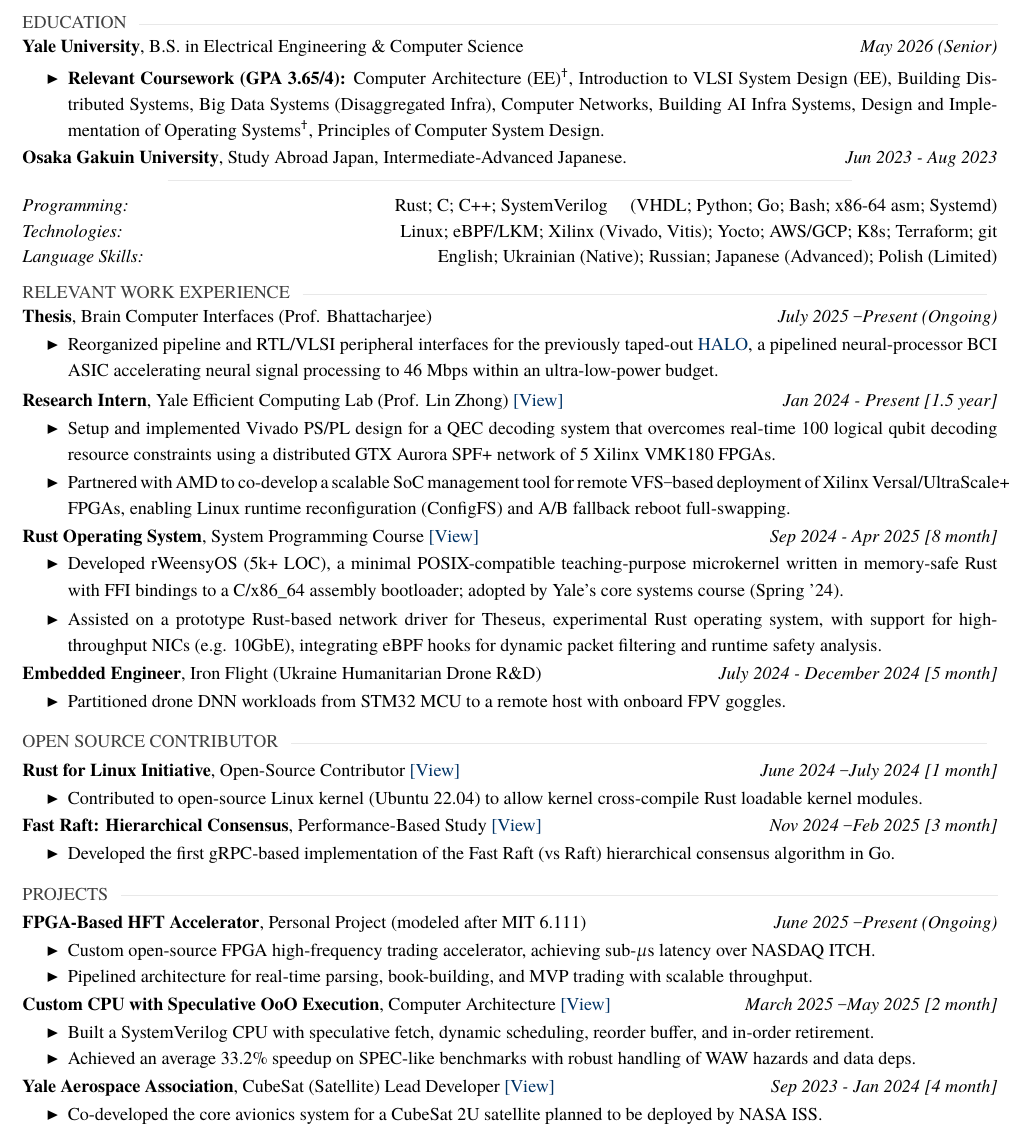
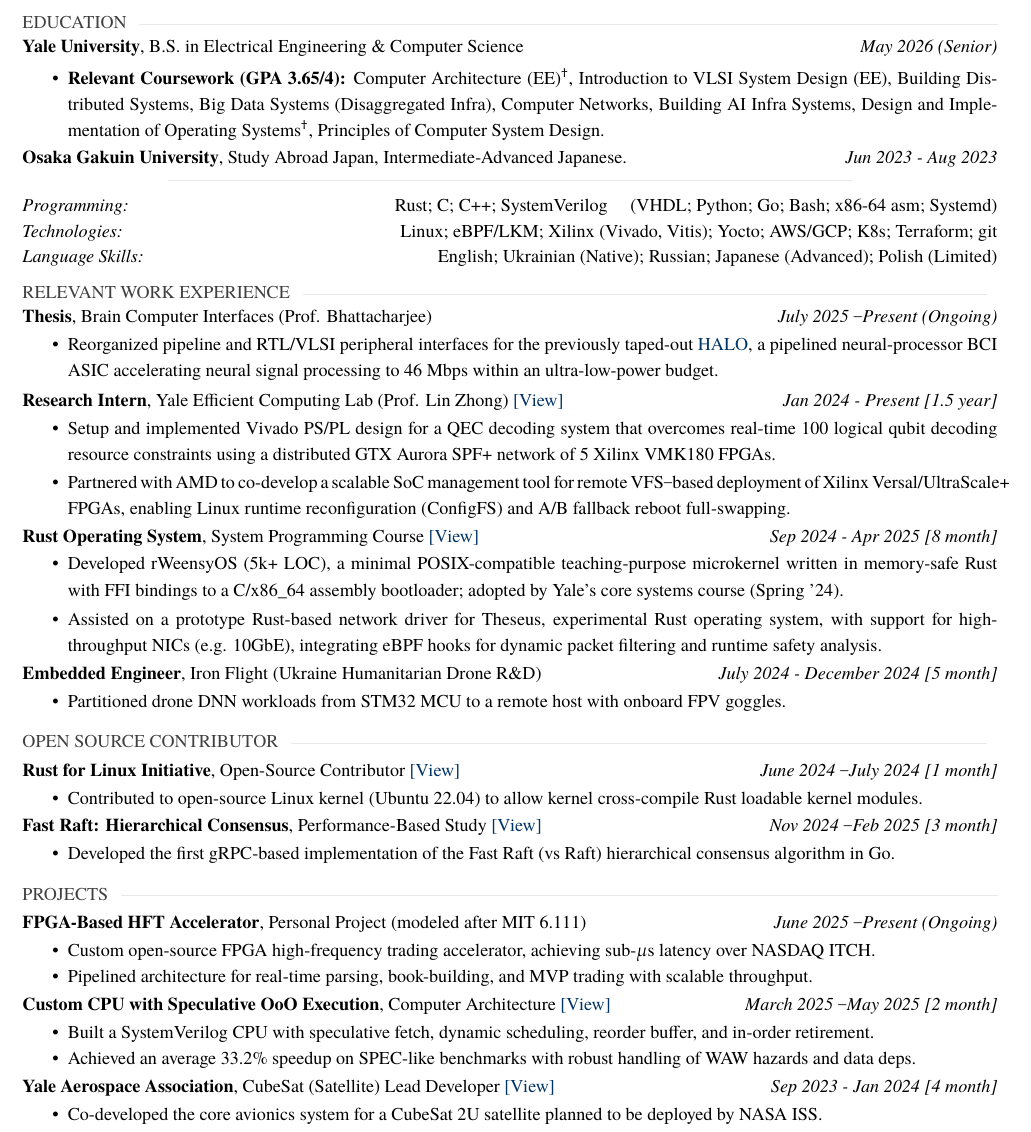
Before and after one commit to anton-mel/CV, a LaTeX document (main.tex): part of the page, cut so that both start at the same text. Compiled offline with XeLaTeX; a missing font is replaced by an installed copy or a similar font.

Commit message:
Updates from Overleaf

```diff
--- a/main.tex
+++ b/main.tex
@@ -51,7 +51,7 @@
 
 \begin{itemize}[topsep=1pt]
 \setlength\itemsep{-0.4em}
-    \item[$\blacktriangleright$]\setstretch{1.2} \textbf{Relevant Coursework (GPA 3.65/4):} Computer Architecture (EE)$^{\dag}$, Introduction to VLSI System Design (EE), Building Distributed Systems, Big Data Systems (Disaggregated Infra), Computer Networks, Building AI Infra Systems, Design and Implementation of Operating Systems$^{\dag}$, Principles of Computer System Design.
+    \item\setstretch{1.2} \textbf{Relevant Coursework (GPA 3.65/4):} Computer Architecture (EE)$^{\dag}$, Introduction to VLSI System Design (EE), Building Distributed Systems, Big Data Systems (Disaggregated Infra), Computer Networks, Building AI Infra Systems, Design and Implementation of Operating Systems$^{\dag}$, Principles of Computer System Design.
 \end{itemize}
 
 \noindent\vspace{-2ex}\textbf{Osaka Gakuin University}, Study Abroad Japan, Intermediate-Advanced Japanese.
@@ -85,8 +85,8 @@
 \begin{itemize}[topsep=1pt]
 \setlength\itemsep{-0.3em}
 
-    \item[$\blacktriangleright$] \setstretch{1.2} Setup and implemented Vivado PS/PL design for a QEC decoding system that overcomes real-time 100 logical qubit decoding resource constraints using a distributed GTX Aurora SPF+ network of 5 Xilinx VMK180 FPGAs.
-    \item[$\blacktriangleright$] \setstretch{1.2}Partnered with AMD to co-develop a scalable SoC management tool for remote VFS–based deployment of Xilinx Versal/UltraScale+ FPGAs, enabling Linux runtime reconfiguration (ConfigFS) and A/B fallback reboot full-swapping.
+    \item \setstretch{1.2} Setup and implemented Vivado PS/PL design for a QEC decoding system that overcomes real-time 100 logical qubit decoding resource constraints using a distributed GTX Aurora SPF+ network of 5 Xilinx VMK180 FPGAs.
+    \item \setstretch{1.2}Partnered with AMD to co-develop a scalable SoC management tool for remote VFS–based deployment of Xilinx Versal/UltraScale+ FPGAs, enabling Linux runtime reconfiguration (ConfigFS) and A/B fallback reboot full-swapping.
 \end{itemize}
 
 \noindent{\textbf{Rust Operating System}}, System Programming Course \href{https://www.github.com/anton-mel/WeensyOS}{[View]}
@@ -94,10 +94,10 @@
 \hfill \textit{Sep 2024 - Apr 2025 [8 month]}
 \begin{itemize}[topsep=1pt]
 \setlength\itemsep{-0.2em}
-    \item[$\blacktriangleright$]\setstretch{1.2} Developed rWeensyOS (5k+ LOC), a minimal POSIX-compatible teaching-purpose microkernel written in memory-safe Rust with FFI bindings to a C/x86\_64 assembly bootloader; adopted by Yale's core systems course (Spring '24).
-    \item[$\blacktriangleright$]\setstretch{1.2} Assisted on a prototype Rust-based network driver for Theseus, experimental Rust operating system, with support for high-throughput NICs (e.g. 10GbE), integrating eBPF hooks for dynamic packet filtering and runtime safety analysis.
+    \item\setstretch{1.2} Developed rWeensyOS (5k+ LOC), a minimal POSIX-compatible teaching-purpose microkernel written in memory-safe Rust with FFI bindings to a C/x86\_64 assembly bootloader; adopted by Yale's core systems course (Spring '24).
+    \item\setstretch{1.2} Assisted on a prototype Rust-based network driver for Theseus, experimental Rust operating system, with support for high-throughput NICs (e.g. 10GbE), integrating eBPF hooks for dynamic packet filtering and runtime safety analysis.
 
-    % \item[$\blacktriangleright$] \setstretch{1.2} Weensy serves as a showcase study of how to bind existing industry C legacy code to Rust (see projects). Conducted formal verification of \href{https://github.com/theseus-os/Theseus}{TheseusOS} via Prusti, an experimental OS that shifts hardware responsibilities to Rust compiler.
+    % \item \setstretch{1.2} Weensy serves as a showcase study of how to bind existing industry C legacy code to Rust (see projects). Conducted formal verification of \href{https://github.com/theseus-os/Theseus}{TheseusOS} via Prusti, an experimental OS that shifts hardware responsibilities to Rust compiler.
 \end{itemize}
 
 % \vspace{-0.5ex}
@@ -143,14 +143,14 @@
 \noindent\textbf{FPGA-Based HFT Accelerator}, Personal Project (modeled after MIT 6.111)
 \hfill \textit{June 2025 – Present (Ongoing)}
 \begin{itemize}[noitemsep, topsep=1pt]
-  \item[$\blacktriangleright$] \setstretch{1.2} Custom open-source FPGA high-frequency trading accelerator, achieving sub-$\mu\text{s}$ latency over NASDAQ ITCH.
-  \item[$\blacktriangleright$] Pipelined architecture for real-time parsing, book-building, and MVP trading with scalable throughput.
+  \item \setstretch{1.2} Custom open-source FPGA high-frequency trading accelerator, achieving sub-$\mu\text{s}$ latency over NASDAQ ITCH.
+  \item Pipelined architecture for real-time parsing, book-building, and MVP trading with scalable throughput.
 \end{itemize}
 
 \noindent\textbf{Custom CPU with Speculative OoO Execution}, Computer Architecture \href{https://github.com/anton-mel/OoO-PARCv2/tree/main}{[View]} \hfill \textit{March 2025 – May 2025 [2 month]}
 \begin{itemize}[noitemsep, topsep=1pt]
-    \item[$\blacktriangleright$] \setstretch{1.2} Built a SystemVerilog CPU with speculative fetch, dynamic scheduling, reorder buffer, and in-order retirement.
-  \item[$\blacktriangleright$] Achieved an average 33.2\% speedup on SPEC-like benchmarks with robust handling of WAW hazards and data deps.
+    \item \setstretch{1.2} Built a SystemVerilog CPU with speculative fetch, dynamic scheduling, reorder buffer, and in-order retirement.
+  \item Achieved an average 33.2\% speedup on SPEC-like benchmarks with robust handling of WAW hazards and data deps.
 \end{itemize}
 
 
@@ -174,14 +174,14 @@
 \hfill\textit{Sep 2023 - Jan 2024 [4 month]}
 \begin{itemize}[topsep=1pt]
 \setlength\itemsep{-0.3em}
-  \item[$\blacktriangleright$] \setstretch{1.2} Co-developed the core avionics system for a CubeSat 2U satellite planned to be deployed by NASA ISS.
+  \item \setstretch{1.2} Co-developed the core avionics system for a CubeSat 2U satellite planned to be deployed by NASA ISS.
 \end{itemize}
 
 % \noindent{\textbf{Yale Computer Society}, Project Co-Founder \& Lead Developer \href{https://yaleclubs.io/}{[View]} \setstretch{1.2}
 % \hfill \textit{Sep 2023 - May 2024 [9 month]}
 % \begin{itemize}[topsep=1pt]
 % \setlength\itemsep{-0.3em}
-%   \item[$\blacktriangleright$] \setstretch{1.2}
+%   \item \setstretch{1.2}
 %   \href{https://yalecomputersociety.org/}{Lead a group} of 9 in developing a user-friendly web and iOS cross-platform for 200+ clubs and 2000+ users.
 % \end{itemize} \vspace{0.7ex}
 
```
Also changed, not shown: main.tex (12 more changed lines).
